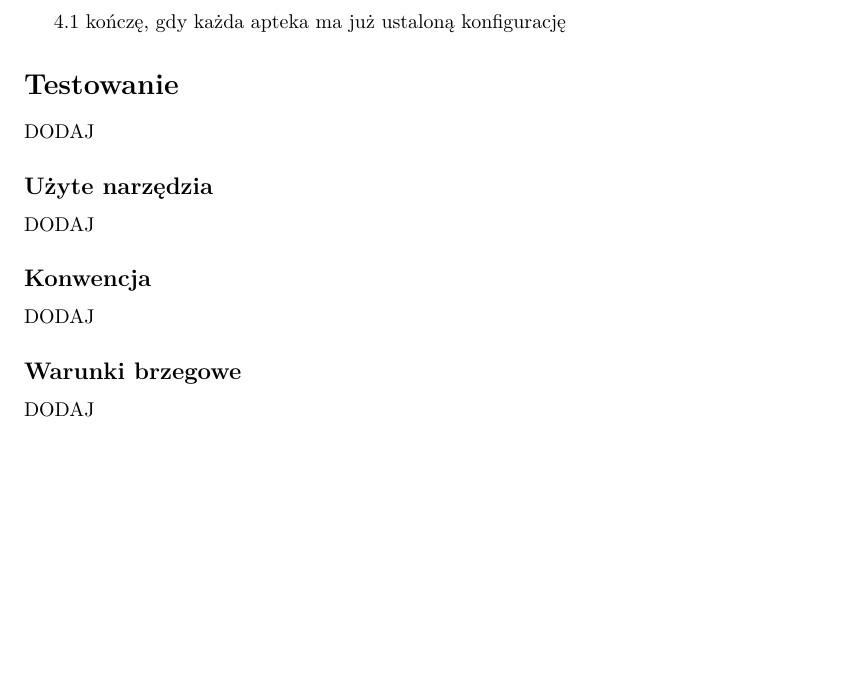
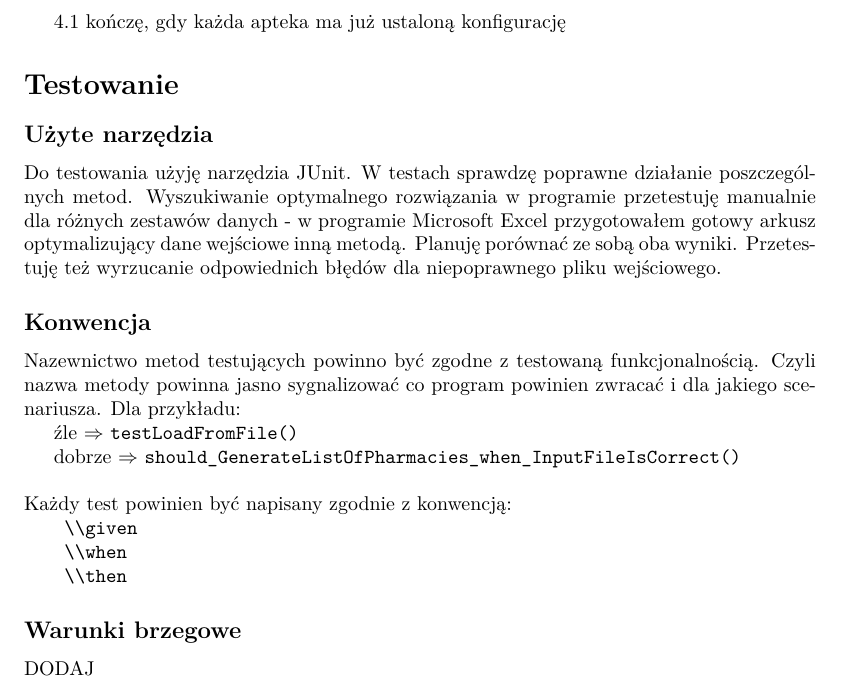
Before and after one commit to nakielsh/VaccineOptimizer, a LaTeX document (Specyfikacja/Specyfikacja implementacyjna.tex): part of page 6 of 7, cut so that both start at the same text, the shorter picture padded with empty space. Compiled offline with pdfLaTeX.

Commit message:
Updated implementation specification

```diff
--- a/Specyfikacja/Specyfikacja implementacyjna.tex
+++ b/Specyfikacja/Specyfikacja implementacyjna.tex
@@ -266,13 +266,23 @@ urlcolor=cyan,
 
 
     \section{Testowanie}
-    DODAJ
 
     \subsection{Użyte narzędzia}
-    DODAJ
+    Do testowania użyję narzędzia JUnit. W testach sprawdzę poprawne działanie poszczególnych metod. Wyszukiwanie optymalnego rozwiązania w programie przetestuję manualnie dla różnych zestawów danych - w programie Microsoft Excel przygotowałem gotowy arkusz optymalizujący dane wejściowe inną metodą. Planuję porównać ze sobą oba wyniki. Przetestuję też wyrzucanie odpowiednich błędów dla niepoprawnego pliku wejściowego.
 
     \subsection{Konwencja}
-    DODAJ
+    Nazewnictwo metod testujących powinno być zgodne z testowaną funkcjonalnością. Czyli nazwa metody powinna jasno sygnalizować co program powinien zwracać i dla jakiego scenariusza. Dla przykładu:
+
+    źle $ \Rightarrow $ \verb|testLoadFromFile()|
+
+    dobrze $ \Rightarrow $ \verb|should_GenerateListOfPharmacies_when_InputFileIsCorrect()|\\\\
+    Każdy test powinien być napisany zgodnie z konwencją:
+
+   \verb| \\given|
+
+    \verb| \\when|
+
+    \verb| \\then|
 
     \subsection{Warunki brzegowe}
     DODAJ
```
Also changed, not shown: Specyfikacja/Specyfikacja implementacyjna.pdf.
